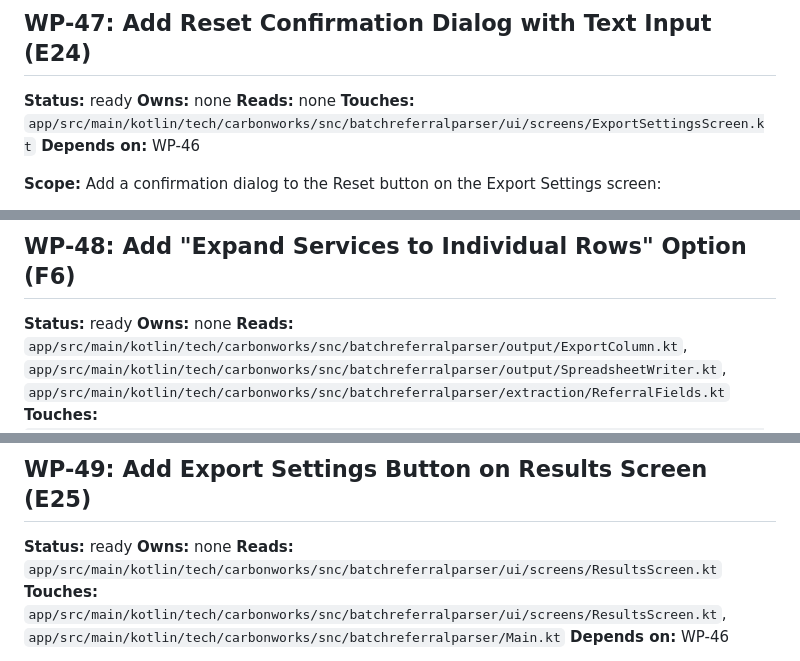
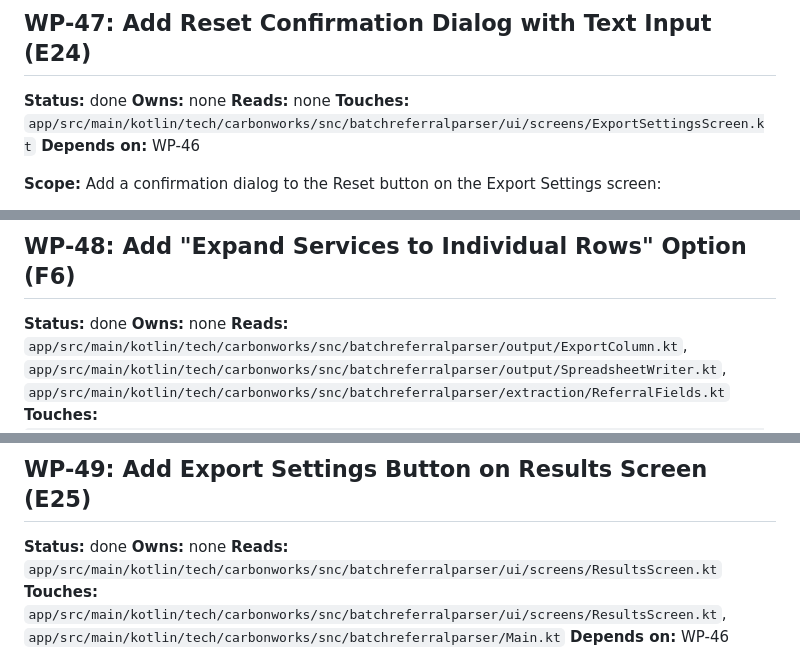
Before and after one commit to carbonworks/smith-and-calabrese-batch-referral-processor, a Markdown page: work-packages.md, 3 parts joined by grey strips. Drawn GitHub-style.

Commit message:
Mark WP-47, WP-48, WP-49, WP-51 done, update prompt log
All work packages through WP-51 complete. Navigation migrated to
NavHost/NavController, export settings on dedicated screen with
reset confirmation and expand-services option.

```diff
--- a/work-packages.md
+++ b/work-packages.md
@@ -965,7 +965,7 @@ Extract the Export Columns configuration into its own dedicated screen:
 
 ## WP-47: Add Reset Confirmation Dialog with Text Input (E24)
 
-**Status:** ready
+**Status:** done
 **Owns:** none
 **Reads:** none
 **Touches:** `app/src/main/kotlin/tech/carbonworks/snc/batchreferralparser/ui/screens/ExportSettingsScreen.kt`
@@ -987,7 +987,7 @@ Add a confirmation dialog to the Reset button on the Export Settings screen:
 
 ## WP-48: Add "Expand Services to Individual Rows" Option (F6)
 
-**Status:** ready
+**Status:** done
 **Owns:** none
 **Reads:** `app/src/main/kotlin/tech/carbonworks/snc/batchreferralparser/output/ExportColumn.kt`, `app/src/main/kotlin/tech/carbonworks/snc/batchreferralparser/output/SpreadsheetWriter.kt`, `app/src/main/kotlin/tech/carbonworks/snc/batchreferralparser/extraction/ReferralFields.kt`
 **Touches:** `app/src/main/kotlin/tech/carbonworks/snc/batchreferralparser/ui/screens/ExportSettingsScreen.kt`, `app/src/main/kotlin/tech/carbonworks/snc/batchreferralparser/output/ExportColumnConfig.kt`, `app/src/main/kotlin/tech/carbonworks/snc/batchreferralparser/output/ExportPreferences.kt`, `app/src/main/kotlin/tech/carbonworks/snc/batchreferralparser/output/SpreadsheetWriter.kt`
@@ -1007,7 +1007,7 @@ Add a checkbox to the Export Settings screen (above the column list) that contro
 
 ## WP-49: Add Export Settings Button on Results Screen (E25)
 
-**Status:** ready
+**Status:** done
 **Owns:** none
 **Reads:** `app/src/main/kotlin/tech/carbonworks/snc/batchreferralparser/ui/screens/ResultsScreen.kt`
 **Touches:** `app/src/main/kotlin/tech/carbonworks/snc/batchreferralparser/ui/screens/ResultsScreen.kt`, `app/src/main/kotlin/tech/carbonworks/snc/batchreferralparser/Main.kt`
```
Also changed, not shown: other parts of work-packages.md (+1 -1 lines), 1 other file.
